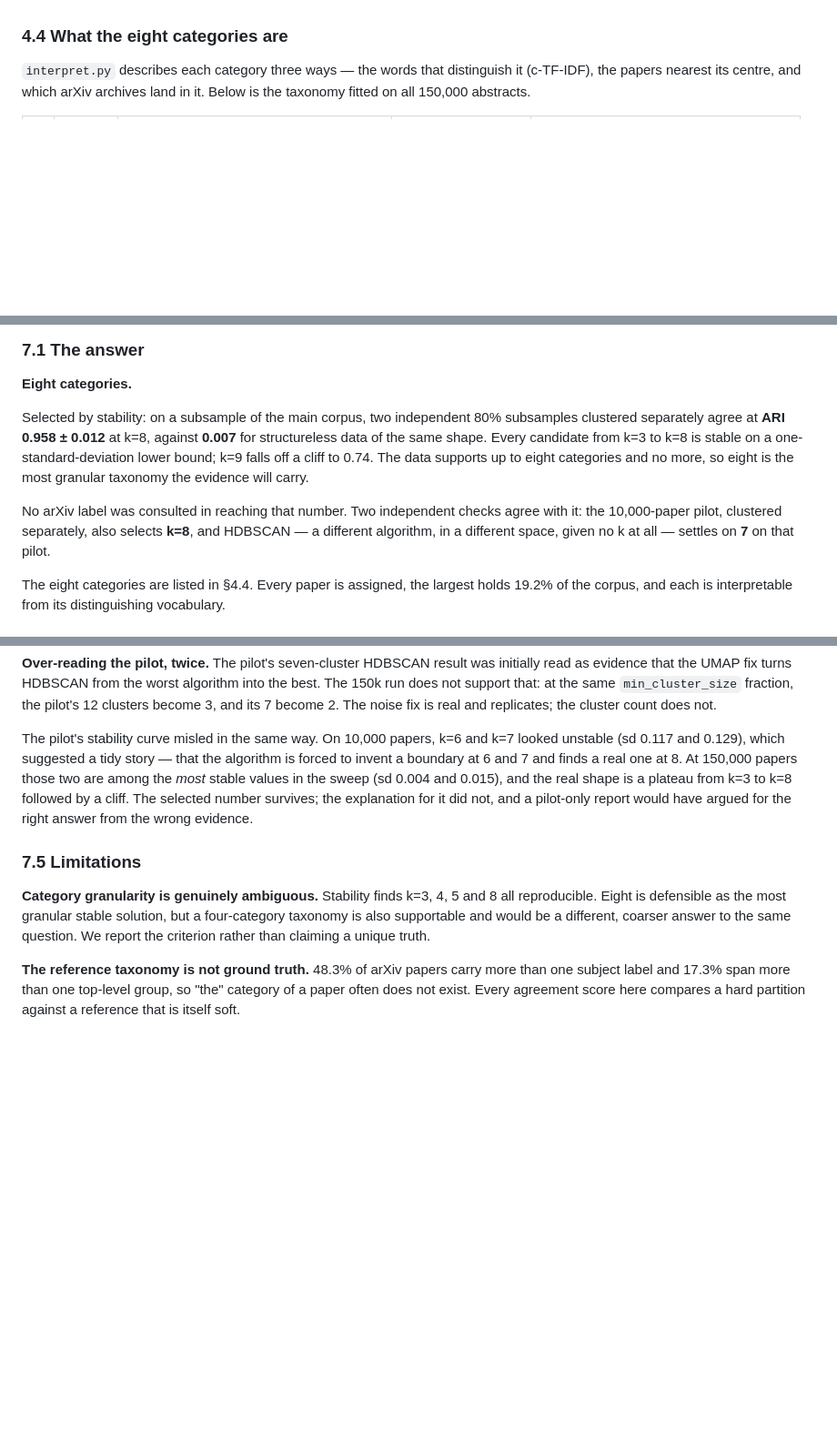
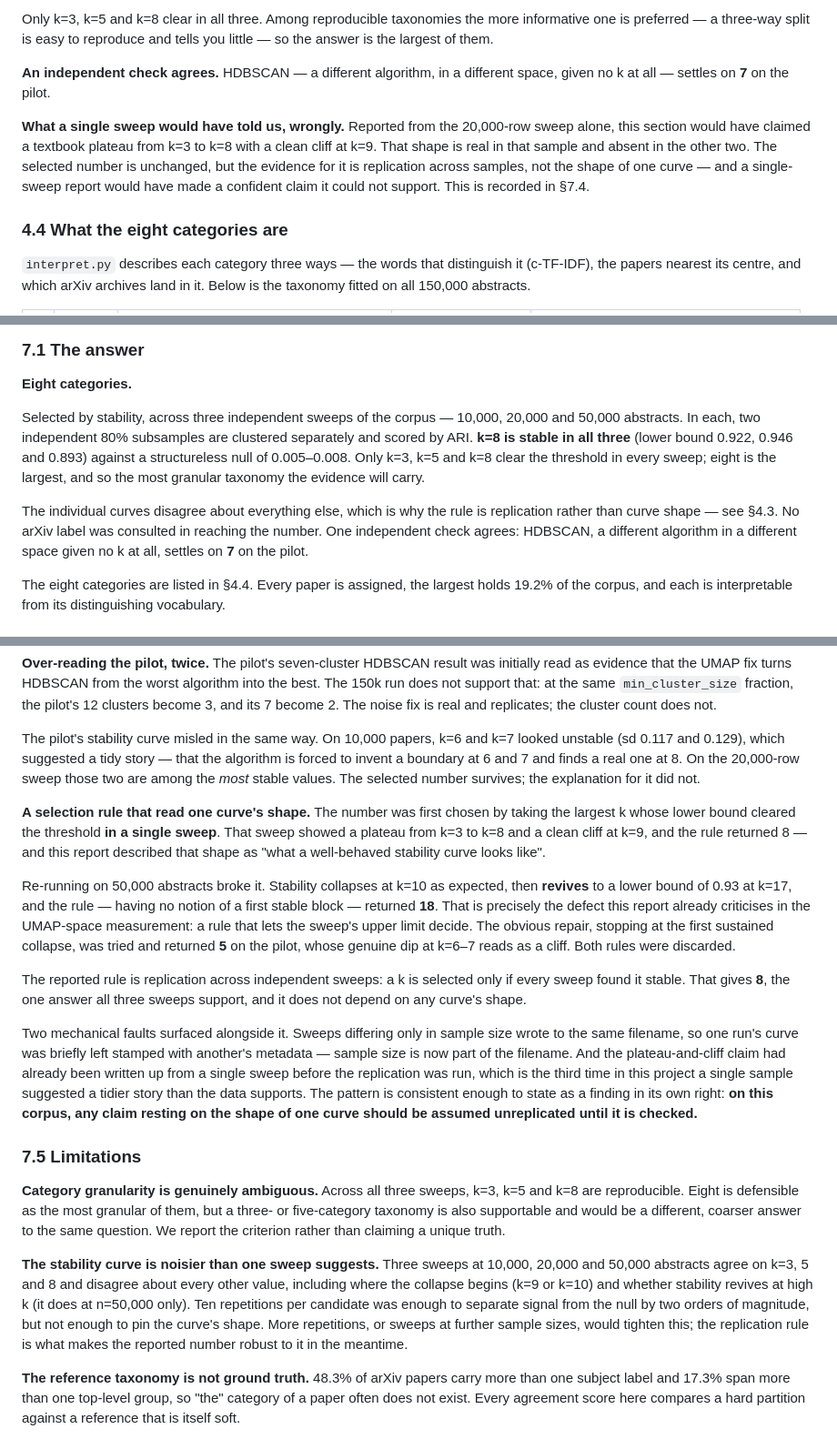
Before and after one commit to sathanasoulias/arxiv-article-classification, a Markdown page: README.md, 3 parts joined by grey strips. Shown at 91% size. Drawn GitHub-style; blank space fills up the shorter version.

```diff
--- a/README.md
+++ b/README.md
@@ -613,3 +616,16 @@ run is used to report results.
+Only k=3, k=5 and k=8 clear in all three. Among reproducible taxonomies the more
+informative one is preferred — a three-way split is easy to reproduce and tells you
+little — so the answer is the largest of them.
+
+**An independent check agrees.** HDBSCAN — a different algorithm, in a different space,
+given no k at all — settles on **7** on the pilot.
+
+**What a single sweep would have told us, wrongly.** Reported from the 20,000-row sweep
+alone, this section would have claimed a textbook plateau from k=3 to k=8 with a clean
+cliff at k=9. That shape is real in that sample and absent in the other two. The selected
+number is unchanged, but the evidence for it is replication across samples, not the shape
+of one curve — and a single-sweep report would have made a confident claim it could not
+support. This is recorded in §7.4.
 
 ### 4.4 What the eight categories are
 
@@ -917,16 +933,17 @@ everything else in this report.
 
 **Eight categories.**
 
-Selected by stability: on a subsample of the main corpus, two independent 80% subsamples clustered
-separately agree at **ARI 0.958 ± 0.012** at k=8, against **0.007** for structureless data
-of the same shape. Every candidate from k=3 to k=8 is stable on a one-standard-deviation
-lower bound; k=9 falls off a cliff to 0.74. The data supports up to eight categories and
-no more, so eight is the most granular taxonomy the evidence will carry.
+Selected by stability, across three independent sweeps of the corpus — 10,000, 20,000
+and 50,000 abstracts. In each, two independent 80% subsamples are clustered separately
+and scored by ARI. **k=8 is stable in all three** (lower bound 0.922, 0.946 and 0.893)
+against a structureless null of 0.005–0.008. Only k=3, k=5 and k=8 clear the threshold
+in every sweep; eight is the largest, and so the most granular taxonomy the evidence
+will carry.
 
-No arXiv label was consulted in reaching that number. Two independent checks agree with
-it: the 10,000-paper pilot, clustered separately, also selects **k=8**, and HDBSCAN — a
-different algorithm, in a different space, given no k at all — settles on **7** on that
-pilot.
+The individual curves disagree about everything else, which is why the rule is
+replication rather than curve shape — see §4.3. No arXiv label was consulted in reaching
+the number. One independent check agrees: HDBSCAN, a different algorithm in a different
+space given no k at all, settles on **7** on the pilot.
 
 The eight categories are listed in §4.4. Every paper is assigned, the largest holds 19.2%
 of the corpus, and each is interpretable from its distinguishing vocabulary.
@@ -991,18 +1008,48 @@ count does not.
 
 The pilot's stability curve misled in the same way. On 10,000 papers, k=6 and k=7 looked
 unstable (sd 0.117 and 0.129), which suggested a tidy story — that the algorithm is forced
-to invent a boundary at 6 and 7 and finds a real one at 8. At 150,000 papers those two are
-among the *most* stable values in the sweep (sd 0.004 and 0.015), and the real shape is a
-plateau from k=3 to k=8 followed by a cliff. The selected number survives; the explanation
-for it did not, and a pilot-only report would have argued for the right answer from the
-wrong evidence.
+to invent a boundary at 6 and 7 and finds a real one at 8. On the 20,000-row sweep those
+two are among the *most* stable values. The selected number survives; the explanation for
+it did not.
+
+**A selection rule that read one curve's shape.** The number was first chosen by taking
+the largest k whose lower bound cleared the threshold **in a single sweep**. That sweep
+showed a plateau from k=3 to k=8 and a clean cliff at k=9, and the rule returned 8 — and
+this report described that shape as "what a well-behaved stability curve looks like".
+
+Re-running on 50,000 abstracts broke it. Stability collapses at k=10 as expected, then
+**revives** to a lower bound of 0.93 at k=17, and the rule — having no notion of a first
+stable block — returned **18**. That is precisely the defect this report already
+criticises in the UMAP-space measurement: a rule that lets the sweep's upper limit decide.
+The obvious repair, stopping at the first sustained collapse, was tried and returned **5**
+on the pilot, whose genuine dip at k=6–7 reads as a cliff. Both rules were discarded.
+
+The reported rule is replication across independent sweeps: a k is selected only if every
+sweep found it stable. That gives **8**, the one answer all three sweeps support, and it
+does not depend on any curve's shape.
+
+Two mechanical faults surfaced alongside it. Sweeps differing only in sample size wrote to
+the same filename, so one run's curve was briefly left stamped with another's metadata —
+sample size is now part of the filename. And the plateau-and-cliff claim had already been
+written up from a single sweep before the replication was run, which is the third time in
+this project a single sample suggested a tidier story than the data supports. The pattern
+is consistent enough to state as a finding in its own right: **on this corpus, any claim
+resting on the shape of one curve should be assumed unreplicated until it is checked.**
 
 ### 7.5 Limitations
 
-**Category granularity is genuinely ambiguous.** Stability finds k=3, 4, 5 and 8 all
-reproducible. Eight is defensible as the most granular stable solution, but a four-category
-taxonomy is also supportable and would be a different, coarser answer to the same question.
-We report the criterion rather than claiming a unique truth.
+**Category granularity is genuinely ambiguous.** Across all three sweeps, k=3, k=5 and
+k=8 are reproducible. Eight is defensible as the most granular of them, but a three- or
+five-category taxonomy is also supportable and would be a different, coarser answer to the
+same question. We report the criterion rather than claiming a unique truth.
+
+**The stability curve is noisier than one sweep suggests.** Three sweeps at 10,000,
+20,000 and 50,000 abstracts agree on k=3, 5 and 8 and disagree about every other value,
+including where the collapse begins (k=9 or k=10) and whether stability revives at high k
+(it does at n=50,000 only). Ten repetitions per candidate was enough to separate signal
+from the null by two orders of magnitude, but not enough to pin the curve's shape. More
+repetitions, or sweeps at further sample sizes, would tighten this; the replication rule
+is what makes the reported number robust to it in the meantime.
 
 **The reference taxonomy is not ground truth.** 48.3% of arXiv papers carry more than one
 subject label and 17.3% span more than one top-level group, so "the" category of a paper
```
Also changed, not shown: other parts of README.md (+44 -41 lines), reports/figures/stability_consensus_embedding.png (added), reports/figures/stability_main_embedding.png, reports/figures/stability_pilot_embedding.png, 12 other files.
